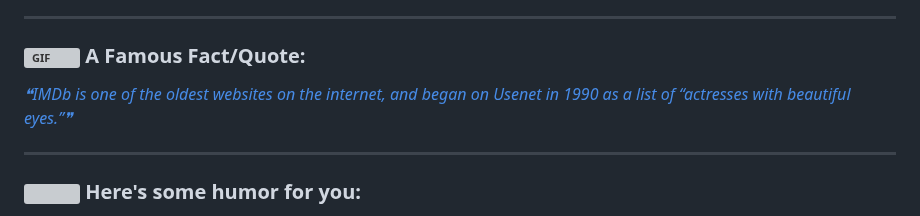
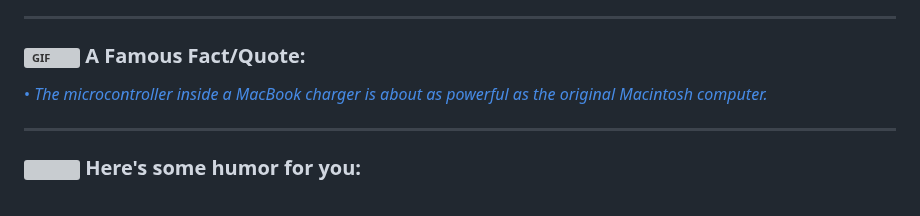
Before and after one commit to ApoorvTyagi/ApoorvTyagi, a Markdown page: README.md, the part around the change. Drawn GitHub-style; grey boxes are pictures that could not be loaded.

Commit message:
Update with quote-readme

```diff
--- a/README.md
+++ b/README.md
@@ -63,7 +63,7 @@
 ### <img alt="GIF" src="https://github.com/TheDudeThatCode/TheDudeThatCode/blob/master/Assets/hmm.gif" width="20" /> A Famous Fact/Quote:
 <a href="https://github.com/marketplace/actions/quote-readme">
 <!--STARTS_HERE_QUOTE_README-->
-<i>❝IMDb is one of the oldest websites on the internet, and began on Usenet in 1990 as a list of “actresses with beautiful eyes.”❞</i>
+• <i>The microcontroller inside a MacBook charger is about as powerful as the original Macintosh computer.</i>
 <!--ENDS_HERE_QUOTE_README-->
 </a>
 
```
